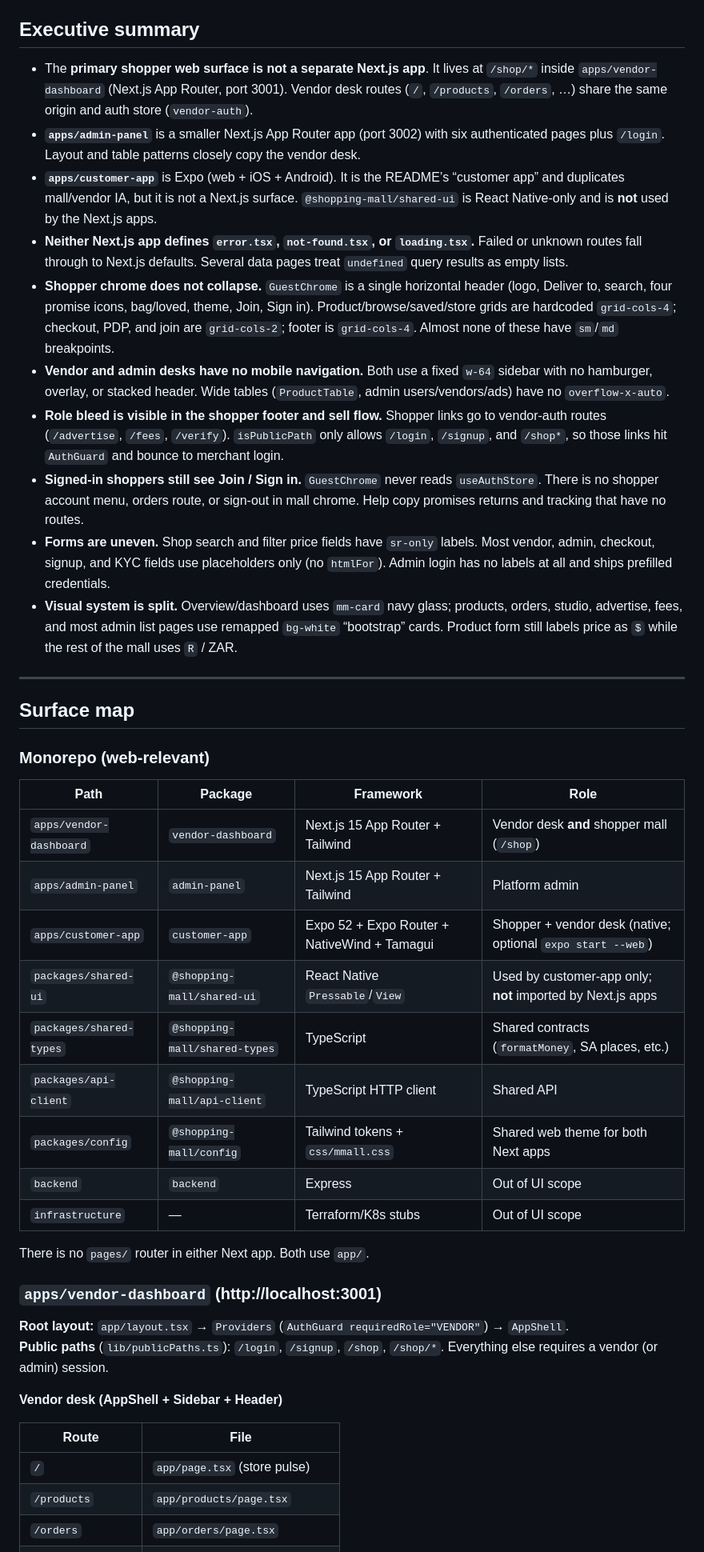
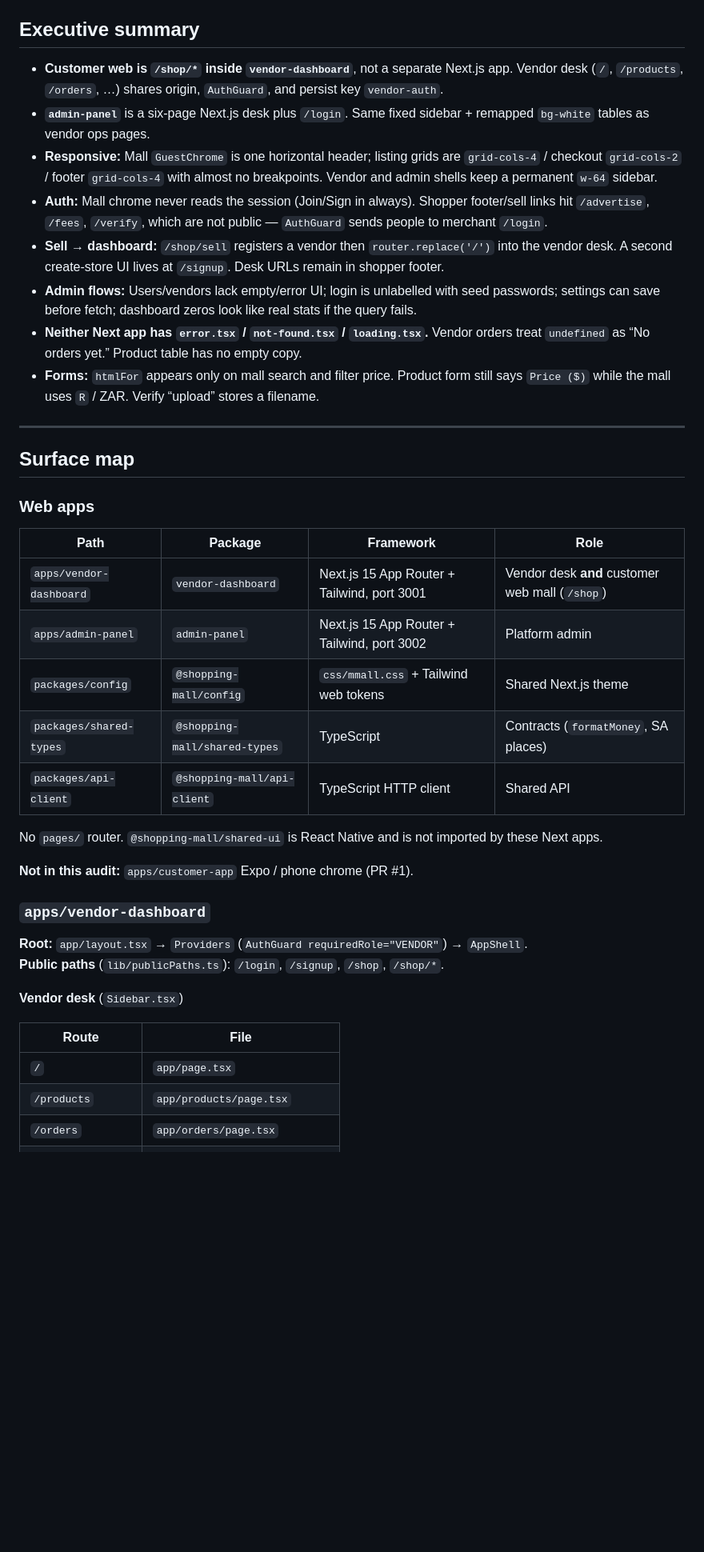
Before and after one commit to Charles197847/mmall, a Markdown page: docs/audits/web-audit-2026-09-15.md, the part around one of its changes. Shown at 80% size. GitHub-like rendering; blank space fills up the shorter version.

```diff
--- a/docs/audits/web-audit-2026-09-15.md
+++ b/docs/audits/web-audit-2026-09-15.md
@@ -11,46 +52,42 @@ Evidence is from route files and components in the repo. Screens that are not im
 ## Executive summary
 
-- The **primary shopper web surface is not a separate Next.js app**. It lives at `/shop/*` inside `apps/vendor-dashboard` (Next.js App Router, port 3001). Vendor desk routes (`/`, `/products`, `/orders`, …) share the same origin and auth store (`vendor-auth`).
-- **`apps/admin-panel`** is a smaller Next.js App Router app (port 3002) with six authenticated pages plus `/login`. Layout and table patterns closely copy the vendor desk.
-- **`apps/customer-app`** is Expo (web + iOS + Android). It is the README’s “customer app” and duplicates mall/vendor IA, but it is not a Next.js surface. `@shopping-mall/shared-ui` is React Native-only and is **not** used by the Next.js apps.
-- **Neither Next.js app defines `error.tsx`, `not-found.tsx`, or `loading.tsx`.** Failed or unknown routes fall through to Next.js defaults. Several data pages treat `undefined` query results as empty lists.
-- **Shopper chrome does not collapse.** `GuestChrome` is a single horizontal header (logo, Deliver to, search, four promise icons, bag/loved, theme, Join, Sign in). Product/browse/saved/store grids are hardcoded `grid-cols-4`; checkout, PDP, and join are `grid-cols-2`; footer is `grid-cols-4`. Almost none of these have `sm`/`md` breakpoints.
-- **Vendor and admin desks have no mobile navigation.** Both use a fixed `w-64` sidebar with no hamburger, overlay, or stacked header. Wide tables (`ProductTable`, admin users/vendors/ads) have no `overflow-x-auto`.
-- **Role bleed is visible in the shopper footer and sell flow.** Shopper links go to vendor-auth routes (`/advertise`, `/fees`, `/verify`). `isPublicPath` only allows `/login`, `/signup`, and `/shop*`, so those links hit `AuthGuard` and bounce to merchant login.
-- **Signed-in shoppers still see Join / Sign in.** `GuestChrome` never reads `useAuthStore`. There is no shopper account menu, orders route, or sign-out in mall chrome. Help copy promises returns and tracking that have no routes.
-- **Forms are uneven.** Shop search and filter price fields have `sr-only` labels. Most vendor, admin, checkout, signup, and KYC fields use placeholders only (no `htmlFor`). Admin login has no labels at all and ships prefilled credentials.
-- **Visual system is split.** Overview/dashboard uses `mm-card` navy glass; products, orders, studio, advertise, fees, and most admin list pages use remapped `bg-white` “bootstrap” cards. Product form still labels price as `$` while the rest of the mall uses `R` / ZAR.
+- **Customer web is `/shop/*` inside `vendor-dashboard`**, not a separate Next.js app. Vendor desk (`/`, `/products`, `/orders`, …) shares origin, `AuthGuard`, and persist key `vendor-auth`.
+- **`admin-panel`** is a six-page Next.js desk plus `/login`. Same fixed sidebar + remapped `bg-white` tables as vendor ops pages.
+- **Responsive:** Mall `GuestChrome` is one horizontal header; listing grids are `grid-cols-4` / checkout `grid-cols-2` / footer `grid-cols-4` with almost no breakpoints. Vendor and admin shells keep a permanent `w-64` sidebar.
+- **Auth:** Mall chrome never reads the session (Join/Sign in always). Shopper footer/sell links hit `/advertise`, `/fees`, `/verify`, which are not public — `AuthGuard` sends people to merchant `/login`.
+- **Sell → dashboard:** `/shop/sell` registers a vendor then `router.replace('/')` into the vendor desk. A second create-store UI lives at `/signup`. Desk URLs remain in shopper footer.
+- **Admin flows:** Users/vendors lack empty/error UI; login is unlabelled with seed passwords; settings can save before fetch; dashboard zeros look like real stats if the query fails.
+- **Neither Next app has `error.tsx` / `not-found.tsx` / `loading.tsx`.** Vendor orders treat `undefined` as “No orders yet.” Product table has no empty copy.
+- **Forms:** `htmlFor` appears only on mall search and filter price. Product form still says `Price ($)` while the mall uses `R` / ZAR. Verify “upload” stores a filename.
 
 ---
 
 ## Surface map
 
-### Monorepo (web-relevant)
+### Web apps
 
 | Path | Package | Framework | Role |
 | --- | --- | --- | --- |
-| `apps/vendor-dashboard` | `vendor-dashboard` | Next.js 15 App Router + Tailwind | Vendor desk **and** shopper mall (`/shop`) |
-| `apps/admin-panel` | `admin-panel` | Next.js 15 App Router + Tailwind | Platform admin |
-| `apps/customer-app` | `customer-app` | Expo 52 + Expo Router + NativeWind + Tamagui | Shopper + vendor desk (native; optional `expo start --web`) |
-| `packages/shared-ui` | `@shopping-mall/shared-ui` | React Native `Pressable`/`View` | Used by customer-app only; **not** imported by Next.js apps |
-| `packages/shared-types` | `@shopping-mall/shared-types` | TypeScript | Shared contracts (`formatMoney`, SA places, etc.) |
+| `apps/vendor-dashboard` | `vendor-dashboard` | Next.js 15 App Router + Tailwind, port 3001 | Vendor desk **and** customer web mall (`/shop`) |
+| `apps/admin-panel` | `admin-panel` | Next.js 15 App Router + Tailwind, port 3002 | Platform admin |
+| `packages/config` | `@shopping-mall/config` | `css/mmall.css` + Tailwind web tokens | Shared Next.js theme |
+| `packages/shared-types` | `@shopping-mall/shared-types` | TypeScript | Contracts (`formatMoney`, SA places) |
 | `packages/api-client` | `@shopping-mall/api-client` | TypeScript HTTP client | Shared API |
-| `packages/config` | `@shopping-mall/config` | Tailwind tokens + `css/mmall.css` | Shared web theme for both Next apps |
-| `backend` | `backend` | Express | Out of UI scope |
-| `infrastructure` | — | Terraform/K8s stubs | Out of UI scope |
 
-There is no `pages/` router in either Next app. Both use `app/`.
+No `pages/` router. `@shopping-mall/shared-ui` is React Native and is not imported by these Next apps.
 
-### `apps/vendor-dashboard` (http://localhost:3001)
+**Not in this audit:** `apps/customer-app` Expo / phone chrome (PR #1).
 
-**Root layout:** `app/layout.tsx` → `Providers` (`AuthGuard requiredRole="VENDOR"`) → `AppShell`.
-**Public paths** (`lib/publicPaths.ts`): `/login`, `/signup`, `/shop`, `/shop/*`. Everything else requires a vendor (or admin) session.
+### `apps/vendor-dashboard`
 
-**Vendor desk (AppShell + Sidebar + Header)**
+**Root:** `app/layout.tsx` → `Providers` (`AuthGuard requiredRole="VENDOR"`) → `AppShell`.
+**Public paths** (`lib/publicPaths.ts`): `/login`, `/signup`, `/shop`, `/shop/*`.
+
+**Vendor desk** (`Sidebar.tsx`)
 
 | Route | File |
 | --- | --- |
-| `/` | `app/page.tsx` (store pulse) |
+| `/` | `app/page.tsx` |
 | `/products` | `app/products/page.tsx` |
 | `/orders` | `app/orders/page.tsx` |
 | `/studio` | `app/studio/page.tsx` |
```
Also changed, not shown: other parts of docs/audits/web-audit-2026-09-15.md (+151 -162 lines).
